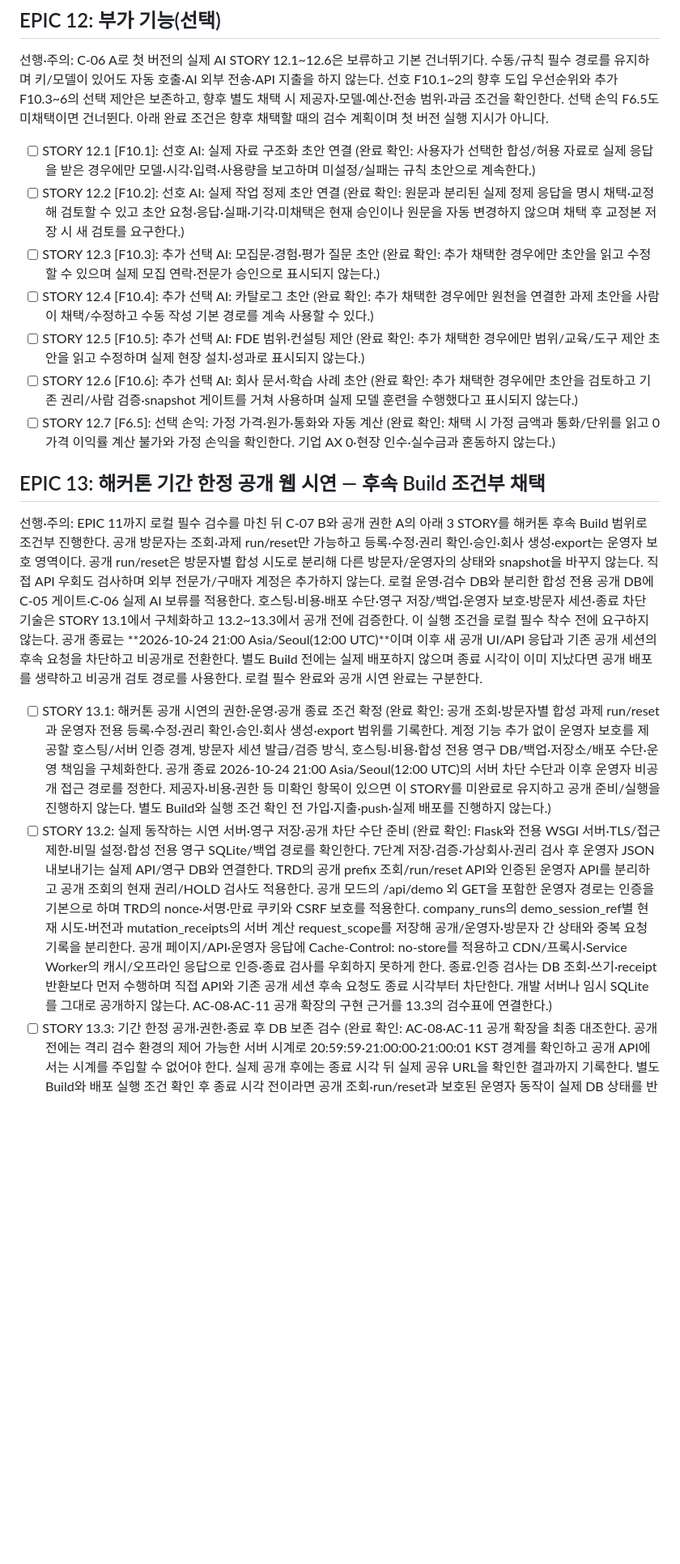
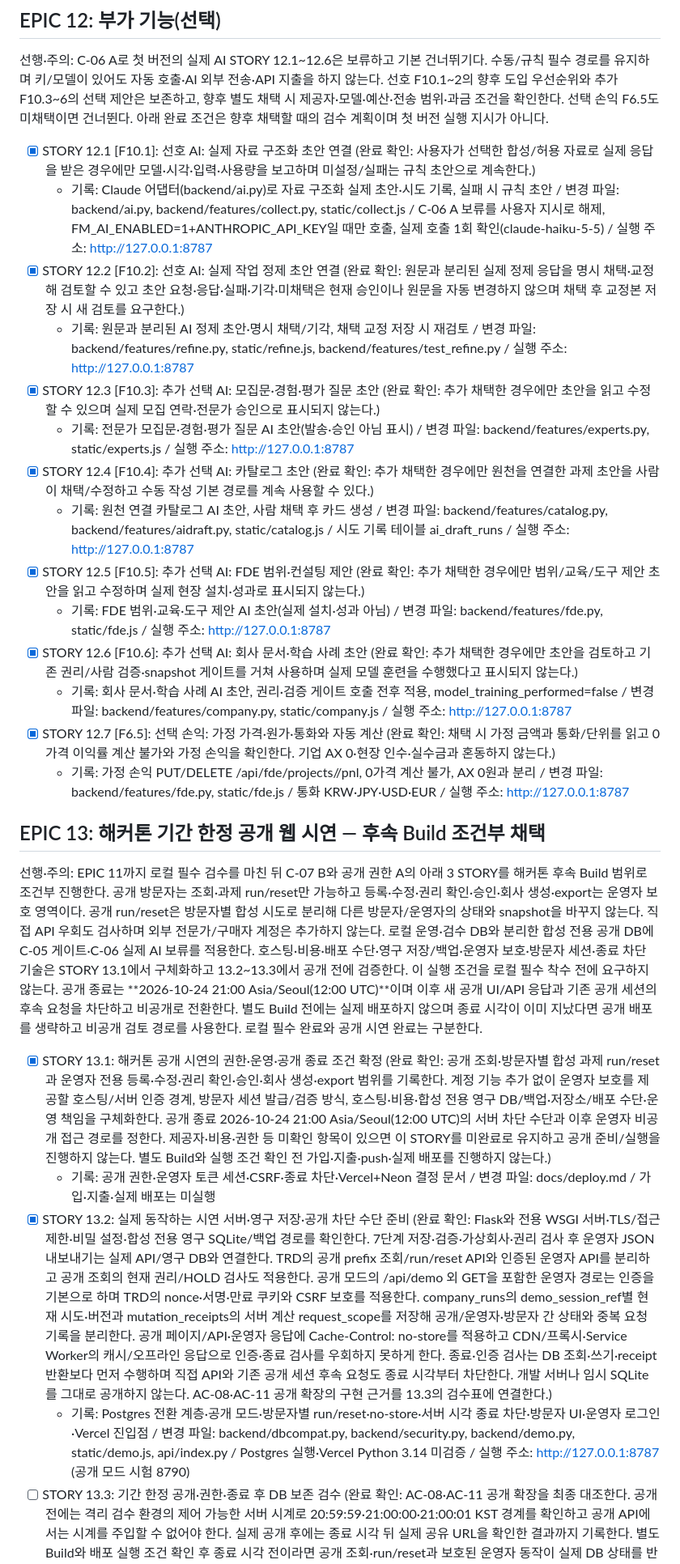
Before and after one commit to aiwhyclub/frontier-market, a Markdown page: docs/plan.md, the part around the change. Shown at 81% size. GitHub-like rendering; blank space fills up the shorter version.

Commit message:
docs(plan): mark STORY 12.1-12.7, 13.1-13.2 confirmed with build records
Co-Authored-By: Claude Opus 5.5 <noreply@anthropic.com>

```diff
--- a/docs/plan.md
+++ b/docs/plan.md
@@ -303,20 +303,29 @@ EPIC은 집 짓기의 골조·전기 공사처럼 큰 작업 묶음이며, STORY
 
 선행·주의: C-06 A로 첫 버전의 실제 AI STORY 12.1~12.6은 보류하고 기본 건너뛰기다. 수동/규칙 필수 경로를 유지하며 키/모델이 있어도 자동 호출·AI 외부 전송·API 지출을 하지 않는다. 선호 F10.1~2의 향후 도입 우선순위와 추가 F10.3~6의 선택 제안은 보존하고, 향후 별도 채택 시 제공자·모델·예산·전송 범위·과금 조건을 확인한다. 선택 손익 F6.5도 미채택이면 건너뛴다. 아래 완료 조건은 향후 채택할 때의 검수 계획이며 첫 버전 실행 지시가 아니다.
 
-- [ ] STORY 12.1 [F10.1]: 선호 AI: 실제 자료 구조화 초안 연결 (완료 확인: 사용자가 선택한 합성/허용 자료로 실제 응답을 받은 경우에만 모델·시각·입력·사용량을 보고하며 미설정/실패는 규칙 초안으로 계속한다.)
-- [ ] STORY 12.2 [F10.2]: 선호 AI: 실제 작업 정제 초안 연결 (완료 확인: 원문과 분리된 실제 정제 응답을 명시 채택·교정해 검토할 수 있고 초안 요청·응답·실패·기각·미채택은 현재 승인이나 원문을 자동 변경하지 않으며 채택 후 교정본 저장 시 새 검토를 요구한다.)
-- [ ] STORY 12.3 [F10.3]: 추가 선택 AI: 모집문·경험·평가 질문 초안 (완료 확인: 추가 채택한 경우에만 초안을 읽고 수정할 수 있으며 실제 모집 연락·전문가 승인으로 표시되지 않는다.)
-- [ ] STORY 12.4 [F10.4]: 추가 선택 AI: 카탈로그 초안 (완료 확인: 추가 채택한 경우에만 원천을 연결한 과제 초안을 사람이 채택/수정하고 수동 작성 기본 경로를 계속 사용할 수 있다.)
-- [ ] STORY 12.5 [F10.5]: 추가 선택 AI: FDE 범위·컨설팅 제안 (완료 확인: 추가 채택한 경우에만 범위/교육/도구 제안 초안을 읽고 수정하며 실제 현장 설치·성과로 표시되지 않는다.)
-- [ ] STORY 12.6 [F10.6]: 추가 선택 AI: 회사 문서·학습 사례 초안 (완료 확인: 추가 채택한 경우에만 초안을 검토하고 기존 권리/사람 검증·snapshot 게이트를 거쳐 사용하며 실제 모델 훈련을 수행했다고 표시되지 않는다.)
-- [ ] STORY 12.7 [F6.5]: 선택 손익: 가정 가격·원가·통화와 자동 계산 (완료 확인: 채택 시 가정 금액과 통화/단위를 읽고 0가격 이익률 계산 불가와 가정 손익을 확인한다. 기업 AX 0·현장 인수·실수금과 혼동하지 않는다.)
+- [x] STORY 12.1 [F10.1]: 선호 AI: 실제 자료 구조화 초안 연결 (완료 확인: 사용자가 선택한 합성/허용 자료로 실제 응답을 받은 경우에만 모델·시각·입력·사용량을 보고하며 미설정/실패는 규칙 초안으로 계속한다.)
+  - 기록: Claude 어댑터(backend/ai.py)로 자료 구조화 실제 초안·시도 기록, 실패 시 규칙 초안 / 변경 파일: backend/ai.py, backend/features/collect.py, static/collect.js / C-06 A 보류를 사용자 지시로 해제, FM_AI_ENABLED=1+ANTHROPIC_API_KEY일 때만 호출, 실제 호출 1회 확인(claude-haiku-5-5) / 실행 주소: http://127.0.0.1:8787
+- [x] STORY 12.2 [F10.2]: 선호 AI: 실제 작업 정제 초안 연결 (완료 확인: 원문과 분리된 실제 정제 응답을 명시 채택·교정해 검토할 수 있고 초안 요청·응답·실패·기각·미채택은 현재 승인이나 원문을 자동 변경하지 않으며 채택 후 교정본 저장 시 새 검토를 요구한다.)
+  - 기록: 원문과 분리된 AI 정제 초안·명시 채택/기각, 채택 교정 저장 시 재검토 / 변경 파일: backend/features/refine.py, static/refine.js, backend/features/test_refine.py / 실행 주소: http://127.0.0.1:8787
+- [x] STORY 12.3 [F10.3]: 추가 선택 AI: 모집문·경험·평가 질문 초안 (완료 확인: 추가 채택한 경우에만 초안을 읽고 수정할 수 있으며 실제 모집 연락·전문가 승인으로 표시되지 않는다.)
+  - 기록: 전문가 모집문·경험·평가 질문 AI 초안(발송·승인 아님 표시) / 변경 파일: backend/features/experts.py, static/experts.js / 실행 주소: http://127.0.0.1:8787
+- [x] STORY 12.4 [F10.4]: 추가 선택 AI: 카탈로그 초안 (완료 확인: 추가 채택한 경우에만 원천을 연결한 과제 초안을 사람이 채택/수정하고 수동 작성 기본 경로를 계속 사용할 수 있다.)
+  - 기록: 원천 연결 카탈로그 AI 초안, 사람 채택 후 카드 생성 / 변경 파일: backend/features/catalog.py, backend/features/aidraft.py, static/catalog.js / 시도 기록 테이블 ai_draft_runs / 실행 주소: http://127.0.0.1:8787
+- [x] STORY 12.5 [F10.5]: 추가 선택 AI: FDE 범위·컨설팅 제안 (완료 확인: 추가 채택한 경우에만 범위/교육/도구 제안 초안을 읽고 수정하며 실제 현장 설치·성과로 표시되지 않는다.)
+  - 기록: FDE 범위·교육·도구 제안 AI 초안(실제 설치·성과 아님) / 변경 파일: backend/features/fde.py, static/fde.js / 실행 주소: http://127.0.0.1:8787
+- [x] STORY 12.6 [F10.6]: 추가 선택 AI: 회사 문서·학습 사례 초안 (완료 확인: 추가 채택한 경우에만 초안을 검토하고 기존 권리/사람 검증·snapshot 게이트를 거쳐 사용하며 실제 모델 훈련을 수행했다고 표시되지 않는다.)
+  - 기록: 회사 문서·학습 사례 AI 초안, 권리·검증 게이트 호출 전후 적용, model_training_performed=false / 변경 파일: backend/features/company.py, static/company.js / 실행 주소: http://127.0.0.1:8787
+- [x] STORY 12.7 [F6.5]: 선택 손익: 가정 가격·원가·통화와 자동 계산 (완료 확인: 채택 시 가정 금액과 통화/단위를 읽고 0가격 이익률 계산 불가와 가정 손익을 확인한다. 기업 AX 0·현장 인수·실수금과 혼동하지 않는다.)
+  - 기록: 가정 손익 PUT/DELETE /api/fde/projects/<id>/pnl, 0가격 계산 불가, AX 0원과 분리 / 변경 파일: backend/features/fde.py, static/fde.js / 통화 KRW·JPY·USD·EUR / 실행 주소: http://127.0.0.1:8787
 
 ## EPIC 13: 해커톤 기간 한정 공개 웹 시연 — 후속 Build 조건부 채택
 
 선행·주의: EPIC 11까지 로컬 필수 검수를 마친 뒤 C-07 B와 공개 권한 A의 아래 3 STORY를 해커톤 후속 Build 범위로 조건부 진행한다. 공개 방문자는 조회·과제 run/reset만 가능하고 등록·수정·권리 확인·승인·회사 생성·export는 운영자 보호 영역이다. 공개 run/reset은 방문자별 합성 시도로 분리해 다른 방문자/운영자의 상태와 snapshot을 바꾸지 않는다. 직접 API 우회도 검사하며 외부 전문가/구매자 계정은 추가하지 않는다. 로컬 운영·검수 DB와 분리한 합성 전용 공개 DB에 C-05 게이트·C-06 실제 AI 보류를 적용한다. 호스팅·비용·배포 수단·영구 저장/백업·운영자 보호·방문자 세션·종료 차단 기술은 STORY 13.1에서 구체화하고 13.2~13.3에서 공개 전에 검증한다. 이 실행 조건을 로컬 필수 착수 전에 요구하지 않는다. 공개 종료는 **2026-10-24 21:00 Asia/Seoul(12:00 UTC)**이며 이후 새 공개 UI/API 응답과 기존 공개 세션의 후속 요청을 차단하고 비공개로 전환한다. 별도 Build 전에는 실제 배포하지 않으며 종료 시각이 이미 지났다면 공개 배포를 생략하고 비공개 검토 경로를 사용한다. 로컬 필수 완료와 공개 시연 완료는 구분한다.
 
-- [ ] STORY 13.1: 해커톤 공개 시연의 권한·운영·공개 종료 조건 확정 (완료 확인: 공개 조회·방문자별 합성 과제 run/reset과 운영자 전용 등록·수정·권리 확인·승인·회사 생성·export 범위를 기록한다. 계정 기능 추가 없이 운영자 보호를 제공할 호스팅/서버 인증 경계, 방문자 세션 발급/검증 방식, 호스팅·비용·합성 전용 영구 DB/백업·저장소/배포 수단·운영 책임을 구체화한다. 공개 종료 2026-10-24 21:00 Asia/Seoul(12:00 UTC)의 서버 차단 수단과 이후 운영자 비공개 접근 경로를 정한다. 제공자·비용·권한 등 미확인 항목이 있으면 이 STORY를 미완료로 유지하고 공개 준비/실행을 진행하지 않는다. 별도 Build와 실행 조건 확인 전 가입·지출·push·실제 배포를 진행하지 않는다.)
-- [ ] STORY 13.2: 실제 동작하는 시연 서버·영구 저장·공개 차단 수단 준비 (완료 확인: Flask와 전용 WSGI 서버·TLS/접근 제한·비밀 설정·합성 전용 영구 SQLite/백업 경로를 확인한다. 7단계 저장·검증·가상회사·권리 검사 후 운영자 JSON 내보내기는 실제 API/영구 DB와 연결한다. TRD의 공개 prefix 조회/run/reset API와 인증된 운영자 API를 분리하고 공개 조회의 현재 권리/HOLD 검사도 적용한다. 공개 모드의 /api/demo 외 GET을 포함한 운영자 경로는 인증을 기본으로 하며 TRD의 nonce·서명·만료 쿠키와 CSRF 보호를 적용한다. company_runs의 demo_session_ref별 현재 시도·버전과 mutation_receipts의 서버 계산 request_scope를 저장해 공개/운영자·방문자 간 상태와 중복 요청 기록을 분리한다. 공개 페이지/API·운영자 응답에 Cache-Control: no-store를 적용하고 CDN/프록시·Service Worker의 캐시/오프라인 응답으로 인증·종료 검사를 우회하지 못하게 한다. 종료·인증 검사는 DB 조회·쓰기·receipt 반환보다 먼저 수행하며 직접 API와 기존 공개 세션 후속 요청도 종료 시각부터 차단한다. 개발 서버나 임시 SQLite를 그대로 공개하지 않는다. AC-08·AC-11 공개 확장의 구현 근거를 13.3의 검수표에 연결한다.)
+- [x] STORY 13.1: 해커톤 공개 시연의 권한·운영·공개 종료 조건 확정 (완료 확인: 공개 조회·방문자별 합성 과제 run/reset과 운영자 전용 등록·수정·권리 확인·승인·회사 생성·export 범위를 기록한다. 계정 기능 추가 없이 운영자 보호를 제공할 호스팅/서버 인증 경계, 방문자 세션 발급/검증 방식, 호스팅·비용·합성 전용 영구 DB/백업·저장소/배포 수단·운영 책임을 구체화한다. 공개 종료 2026-10-24 21:00 Asia/Seoul(12:00 UTC)의 서버 차단 수단과 이후 운영자 비공개 접근 경로를 정한다. 제공자·비용·권한 등 미확인 항목이 있으면 이 STORY를 미완료로 유지하고 공개 준비/실행을 진행하지 않는다. 별도 Build와 실행 조건 확인 전 가입·지출·push·실제 배포를 진행하지 않는다.)
+  - 기록: 공개 권한·운영자 토큰 세션·CSRF·종료 차단·Vercel+Neon 결정 문서 / 변경 파일: docs/deploy.md / 가입·지출·실제 배포는 미실행
+- [x] STORY 13.2: 실제 동작하는 시연 서버·영구 저장·공개 차단 수단 준비 (완료 확인: Flask와 전용 WSGI 서버·TLS/접근 제한·비밀 설정·합성 전용 영구 SQLite/백업 경로를 확인한다. 7단계 저장·검증·가상회사·권리 검사 후 운영자 JSON 내보내기는 실제 API/영구 DB와 연결한다. TRD의 공개 prefix 조회/run/reset API와 인증된 운영자 API를 분리하고 공개 조회의 현재 권리/HOLD 검사도 적용한다. 공개 모드의 /api/demo 외 GET을 포함한 운영자 경로는 인증을 기본으로 하며 TRD의 nonce·서명·만료 쿠키와 CSRF 보호를 적용한다. company_runs의 demo_session_ref별 현재 시도·버전과 mutation_receipts의 서버 계산 request_scope를 저장해 공개/운영자·방문자 간 상태와 중복 요청 기록을 분리한다. 공개 페이지/API·운영자 응답에 Cache-Control: no-store를 적용하고 CDN/프록시·Service Worker의 캐시/오프라인 응답으로 인증·종료 검사를 우회하지 못하게 한다. 종료·인증 검사는 DB 조회·쓰기·receipt 반환보다 먼저 수행하며 직접 API와 기존 공개 세션 후속 요청도 종료 시각부터 차단한다. 개발 서버나 임시 SQLite를 그대로 공개하지 않는다. AC-08·AC-11 공개 확장의 구현 근거를 13.3의 검수표에 연결한다.)
+  - 기록: Postgres 전환 계층·공개 모드·방문자별 run/reset·no-store·서버 시각 종료 차단·방문자 UI·운영자 로그인·Vercel 진입점 / 변경 파일: backend/dbcompat.py, backend/security.py, backend/demo.py, static/demo.js, api/index.py / Postgres 실행·Vercel Python 3.14 미검증 / 실행 주소: http://127.0.0.1:8787 (공개 모드 시험 8790)
 - [ ] STORY 13.3: 기간 한정 공개·권한·종료 후 DB 보존 검수 (완료 확인: AC-08·AC-11 공개 확장을 최종 대조한다. 공개 전에는 격리 검수 환경의 제어 가능한 서버 시계로 20:59:59·21:00:00·21:00:01 KST 경계를 확인하고 공개 API에서는 시계를 주입할 수 없어야 한다. 실제 공개 후에는 종료 시각 뒤 실제 공유 URL을 확인한 결과까지 기록한다. 별도 Build와 배포 실행 조건 확인 후 종료 시각 전이라면 공개 조회·run/reset과 보호된 운영자 동작이 실제 DB 상태를 반영하고, 공개의 등록/수정/권리 확인/승인/취소/회사 생성/export 직접 API와 인증 없는 운영자 GET 요청은 거절되는 것을 확인한다. 방문자 A/B·운영자의 같은 과제에서 미생성 조회의 run_version0, 최초 run/reset 저장 버전1과 이후 범위별 단조 증가, 같은 request_id 재전송·충돌, 세션 위조·만료·CSRF 거절을 확인하며 다른 방문자/운영자의 현재 상태·이력과 snapshot/hash가 바뀌지 않아야 한다. 지정 5폭에서 역할별 허용 행동의 동등성, 재시작 후 저장·백업 복원을 확인한다. 2026-10-24 21:00 Asia/Seoul(12:00 UTC)부터 새 공개 UI/API 응답과 기존 공개 세션의 후속 요청이 차단되고 DB·개정본·snapshot·이력은 비공개로 보존되는지 서버 시각 경계로 검수한다. 실제 공유 URL·원본 호스트·캐시/프록시 경로에서 종료 후 요청과 과거 receipt 재요청이 거절되며 캐시/오프라인 응답으로 우회되지 않아야 한다. 시각이 이미 지났으면 공개 배포를 생략하고 비공개 검토 결과와 미실행 항목을 구분한다. 정적 화면만 동작한 것을 실제 7단계 시연 통과로 표시하지 않는다.)
 
 ## 인수 기준과 계획의 연결
```
